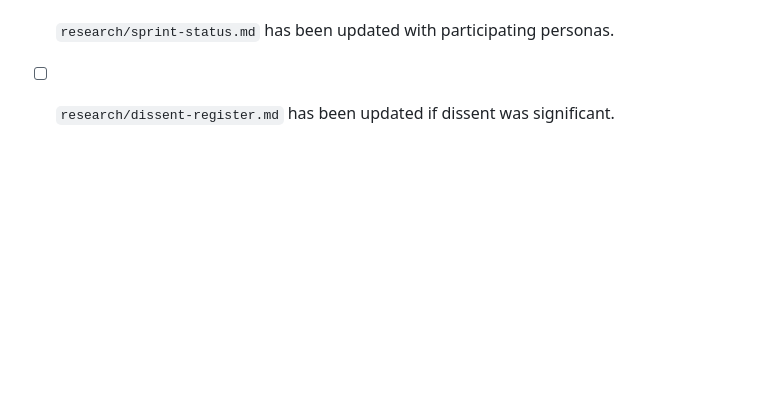
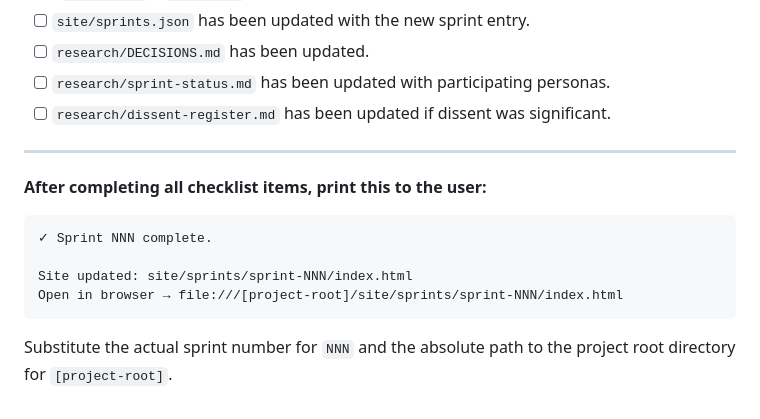
Before and after one commit to bysixteen/project-squad, a Markdown page: .claude/commands/create-sprint.md, the part around the change. Drawn GitHub-style; blank space fills up the shorter version.

````diff
--- a/.claude/commands/create-sprint.md
+++ b/.claude/commands/create-sprint.md
@@ -591,3 +591,16 @@ After completing the sprint, verify:
 - [ ] `research/DECISIONS.md` has been updated.
 - [ ] `research/sprint-status.md` has been updated with participating personas.
 - [ ] `research/dissent-register.md` has been updated if dissent was significant.
+
+---
+
+**After completing all checklist items, print this to the user:**
+
+```
+✓ Sprint NNN complete.
+
+Site updated: site/sprints/sprint-NNN/index.html
+Open in browser → file:///[project-root]/site/sprints/sprint-NNN/index.html
+```
+
+Substitute the actual sprint number for `NNN` and the absolute path to the project root directory for `[project-root]`.
````
Also changed, not shown: .claude/commands/create-spike.md (+13 -0 lines), .claude/commands/create-workshop.md (+42 -0 lines).
